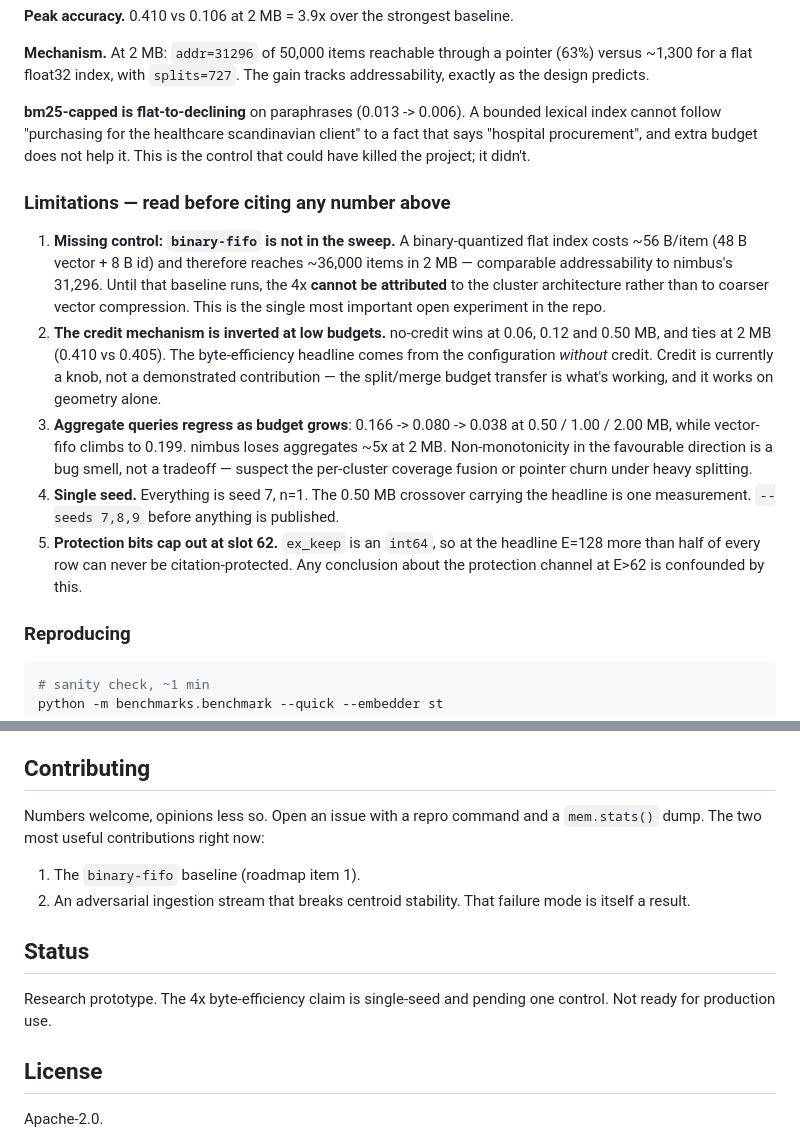
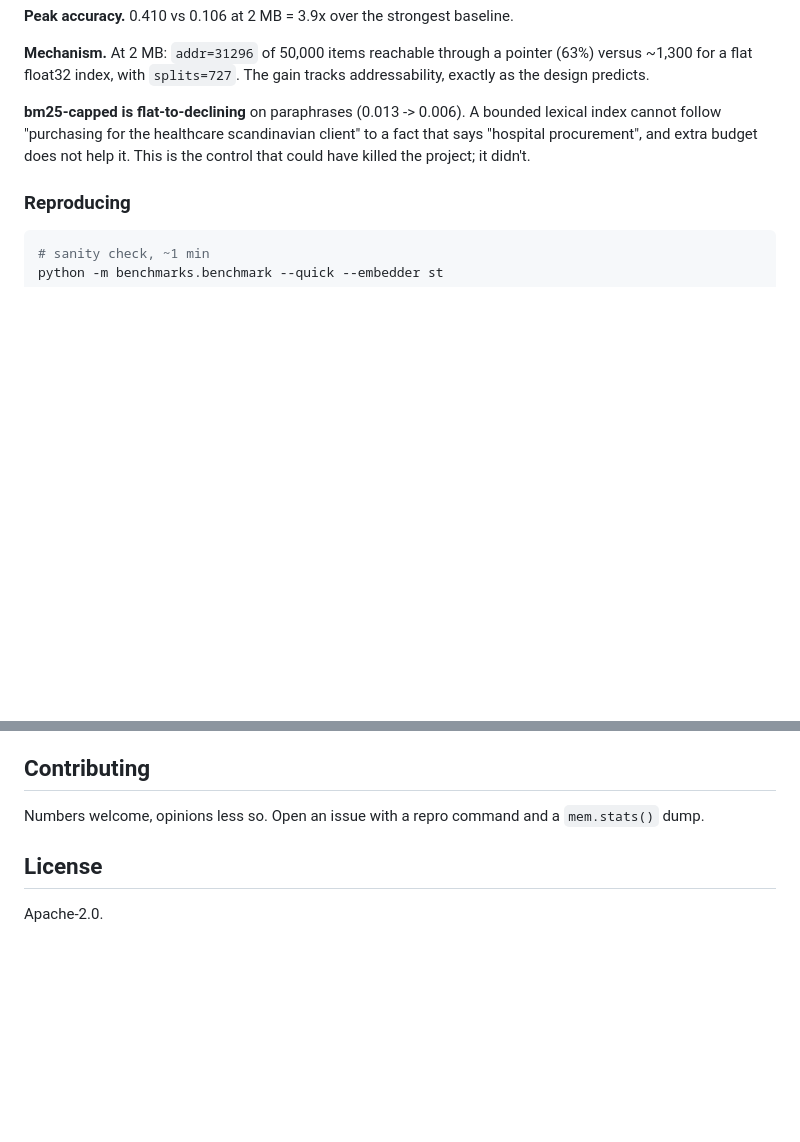
Before and after one commit to BorisKriuk/nimbus, a Markdown page: README.md, 2 parts joined by grey strips. GitHub-like rendering; blank space fills up the shorter version.

````diff
--- a/README.md
+++ b/README.md
@@ -475,30 +475,6 @@ lexical index cannot follow "purchasing for the healthcare scandinavian client"
 to a fact that says "hospital procurement", and extra budget does not help it.
 This is the control that could have killed the project; it didn't.
 
-### Limitations — read before citing any number above
-
-1. **Missing control: `binary-fifo` is not in the sweep.** A binary-quantized
-   flat index costs ~56 B/item (48 B vector + 8 B id) and therefore reaches
-   ~36,000 items in 2 MB — comparable addressability to nimbus's 31,296. Until
-   that baseline runs, the 4x **cannot be attributed** to the cluster
-   architecture rather than to coarser vector compression. This is the single
-   most important open experiment in the repo.
-2. **The credit mechanism is inverted at low budgets.** no-credit wins at 0.06,
-   0.12 and 0.50 MB, and ties at 2 MB (0.410 vs 0.405). The byte-efficiency
-   headline comes from the configuration *without* credit. Credit is currently a
-   knob, not a demonstrated contribution — the split/merge budget transfer is
-   what's working, and it works on geometry alone.
-3. **Aggregate queries regress as budget grows**: 0.166 -> 0.080 -> 0.038 at
-   0.50 / 1.00 / 2.00 MB, while vector-fifo climbs to 0.199. nimbus loses
-   aggregates ~5x at 2 MB. Non-monotonicity in the favourable direction is a bug
-   smell, not a tradeoff — suspect the per-cluster coverage fusion or pointer
-   churn under heavy splitting.
-4. **Single seed.** Everything is seed 7, n=1. The 0.50 MB crossover carrying the
-   headline is one measurement. `--seeds 7,8,9` before anything is published.
-5. **Protection bits cap out at slot 62.** `ex_keep` is an `int64`, so at the
-   headline E=128 more than half of every row can never be citation-protected.
-   Any conclusion about the protection channel at E>62 is confounded by this.
-
 ### Reproducing
 
 ```bash
@@ -640,16 +616,7 @@ first half is, pending one missing control.
 ## Contributing
 
 Numbers welcome, opinions less so. Open an issue with a repro command and a
-`mem.stats()` dump. The two most useful contributions right now:
-
-1. The `binary-fifo` baseline (roadmap item 1).
-2. An adversarial ingestion stream that breaks centroid stability. That failure
-   mode is itself a result.
-
-## Status
-
-Research prototype. The 4x byte-efficiency claim is single-seed and pending one
-control. Not ready for production use.
+`mem.stats()` dump.
 
 ## License
 
````
